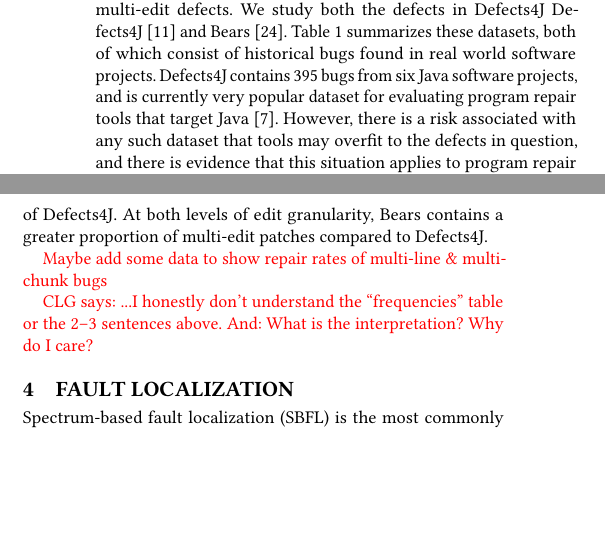
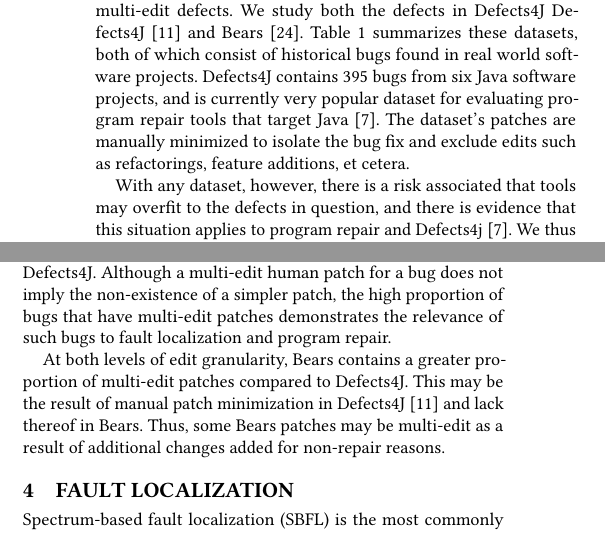
Before and after one commit to squaresLab/MultiEdit_Experiments, a LaTeX paper (paper/fse2020-multi-edit-bugs.tex): two parts of the columns of page 3 of 10, joined at a grey line, cut so that both start at the same text, the shorter picture padded with empty space. Compiled offline with pdfLaTeX.

Commit message:
better interpretation for multi-edit prevalence

```diff
--- a/paper/fse2020-multi-edit-bugs.tex
+++ b/paper/fse2020-multi-edit-bugs.tex
@@ -356,18 +356,20 @@ Combined (Defects4J \& Bears) & 576 & >808.2 & >496.8 & 457 & 79\% & 293 & 51\%
 
 \paragraph{Datasets}  Our study requires a dataset of indicative, real-world,
 multi-edit defects.  We study both the defects in Defects4J
-Defects4J~\cite{defects4j} and Bears~\cite{bears}.  Table~\ref{tab:data}
+Defects4J~\cite{defects4j} and Bears~\cite{bears}.  Table~\ref{tab:dataset-characteristics}
 summarizes these datasets, both of which
 consist of historical
 bugs found in real world software projects. Defects4J contains 395 bugs from
 six Java software projects, and is currently very popular dataset for evaluating
 program repair tools that target Java~\cite{durieux-repair-them-all}.
-However, there is a risk associated with any such dataset that tools may overfit
+The dataset's patches are manually minimized to isolate the bug fix
+and exclude edits such as refactorings, feature additions, et cetera.
+
+With any dataset, however, there is a risk associated that tools may overfit
 to the defects in question, and there is evidence that this situation applies to
 program repair and Defects4j~\cite{durieux-repair-them-all}.
 We thus also study bugs from Bears~\cite{bears},
-a set of Java bugs derived from failed Travis-CI builds of GitHub
-projects.
+a set of Java bugs derived from failed Travis-CI builds of GitHub projects.
 Bears offers 251 bugs from 72 software projects, providing a greater diversity of
 projects compared to Defects4J.
 Several projects in Bears, however, are structured as multi-module projects,
@@ -387,14 +389,17 @@ Table~\ref{tab:multiedit-frequencies} lists the number and percentages of
 multi-line and multi-chunk patches in Defects4J and Bears.
 Multi-line patches comprise a large majority of patches across both datasets,
 while multi-chunk patches comprise over half of Bears and almost half of Defects4J.
+Although a multi-edit human patch for a bug does not imply the
+non-existence of a simpler patch, the high proportion of bugs that have
+multi-edit patches demonstrates the relevance of such bugs to fault localization and
+program repair.
+
 At both levels of edit granularity, Bears contains a greater proportion of
-multi-edit patches compared to Defects4J.
-
-\todo{Maybe add some data to show repair rates of multi-line \& multi-chunk bugs}
-
-\todo{CLG says: ...I honestly don't understand the ``frequencies'' table or the
-  2--3 sentences above. And: What is the interpretation?
-  Why do I care?}
+multi-edit patches compared to Defects4J. This may be the
+result of manual patch minimization in Defects4J~\cite{defects4j}
+and lack thereof in Bears.
+Thus, some Bears patches may be multi-edit as a result of additional
+changes added for non-repair reasons.
 
 
 \input{coverage.tex}
```
Also changed, not shown: paper/fse2020-multi-edit-bugs.tex (4 more changed lines).
